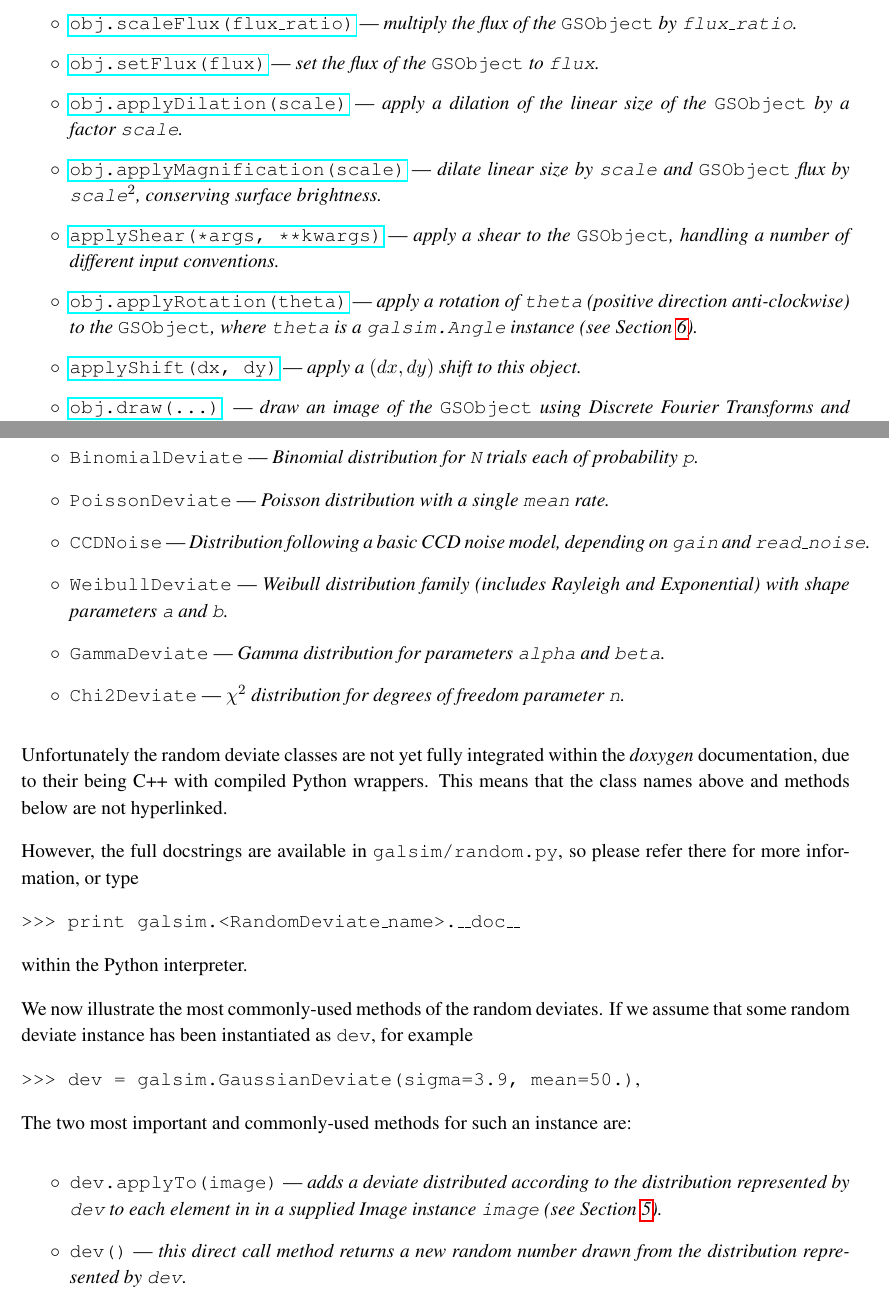
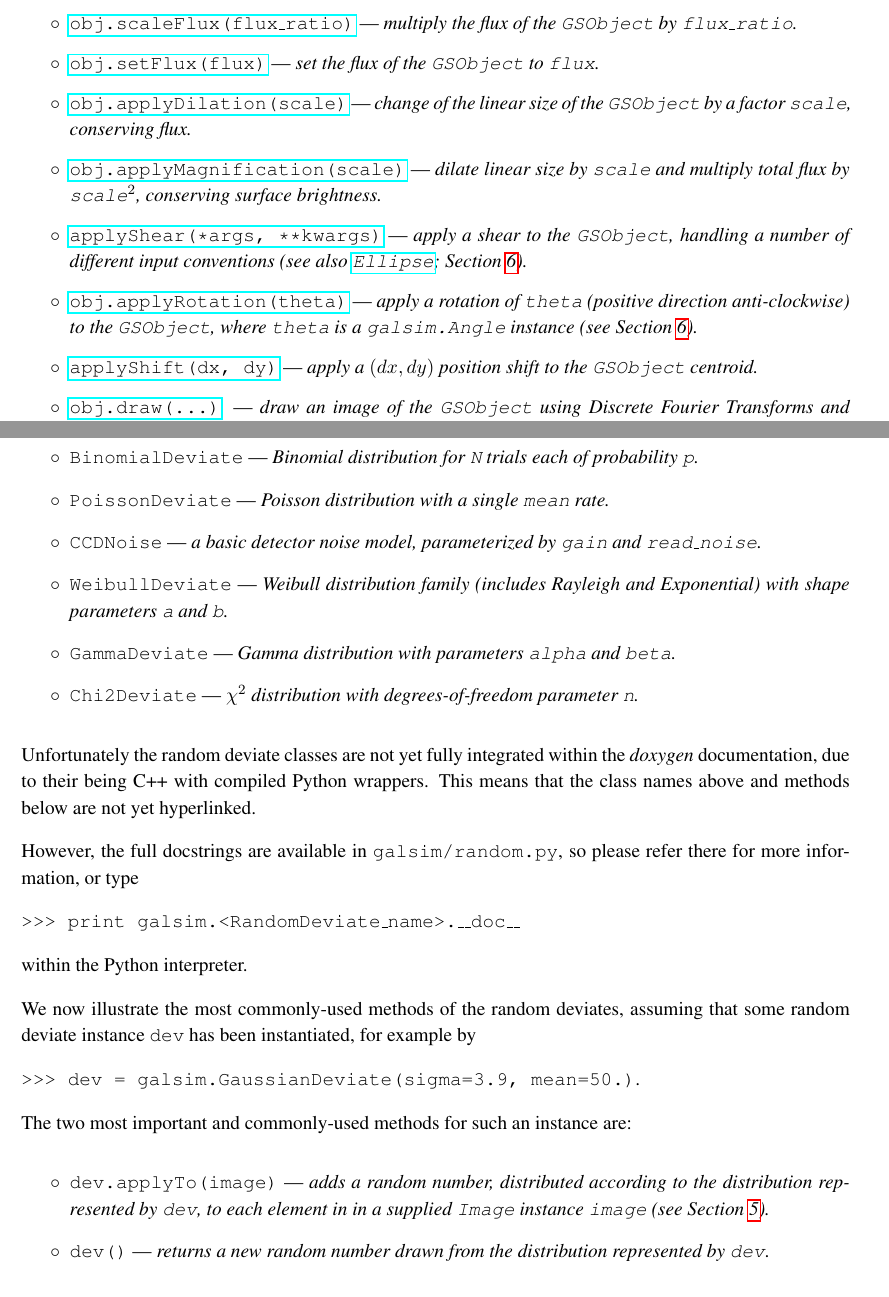
Before and after one commit to GalSim-developers/GalSim, a LaTeX paper (doc/ref/GalSim_Quick_Reference.tex): two parts of pages 3 and 4 of 6, joined at a grey line, cut so that both start at the same text. Compiled offline with pdfLaTeX.

Commit message:
tidied up and edits S3&S4 (#236)

```diff
--- a/doc/ref/GalSim_Quick_Reference.tex
+++ b/doc/ref/GalSim_Quick_Reference.tex
@@ -153,32 +153,35 @@ instance are:
 \item[$\circ$]\href{http://galsim-developers.github.com/GalSim/classgalsim_1_1base_1_1_g_s_object.html#af4193645a9af52e7d54a044cafec8ab9}{\texttt{obj.scaleFlux(flux\_ratio)}}
-  --- \emph{multiply the flux of the \gsobject~by \texttt{flux\_ratio}.}
+  --- \emph{multiply the flux of the \texttt{GSObject}~by \texttt{flux\_ratio}.}
 \item[$\circ$]
   \href{http://galsim-developers.github.com/GalSim/classgalsim_1_1base_1_1_g_s_object.html#a1993652591ddc802b734186391b28894}{\texttt{obj.setFlux(flux)}}
-    --- \emph{set the flux of the \gsobject~to \texttt{flux}.}
+    --- \emph{set the flux of the \texttt{GSObject}~to \texttt{flux}.}
 \item[$\circ$]
   \href{http://galsim-developers.github.com/GalSim/classgalsim_1_1base_1_1_g_s_object.html#a4301c73bbc1491ebb170e64c509cadd5}{\texttt{obj.applyDilation(scale)}}
-  --- \emph{apply a dilation of the linear size of the \gsobject~by a
-  factor \texttt{scale}.}
+  --- \emph{change of the linear size of the \texttt{GSObject}~by a
+    factor \texttt{scale}, conserving flux.}
 \item[$\circ$]
   \href{http://galsim-developers.github.com/GalSim/classgalsim_1_1base_1_1_g_s_object.html#a9d13b0238057f6d5d01f2681d91c09b0}{\texttt{obj.applyMagnification(scale)}}
-  --- \emph{dilate linear size by \texttt{scale} and \gsobject~flux by
+  --- \emph{dilate linear size by \texttt{scale} and multiply total flux by
   \texttt{scale}$^2$, conserving surface brightness.}
 \item[$\circ$]
   \href{http://galsim-developers.github.com/GalSim/classgalsim_1_1base_1_1_g_s_object.html#a85cc0094dcf470cfbff93d9830ab80bd}{\texttt{applyShear(*args,
       **kwargs)}}
-  --- \emph{apply a shear to the \gsobject, handling a number of different
-  input conventions.}
+  --- \emph{apply a shear to the \texttt{GSObject}, handling a number of different
+  input conventions (see also
+  \href{http://galsim-developers.github.com/GalSim/classgalsim_1_1ellipse_1_1_ellipse.html}{\texttt{Ellipse}};
+  Section \ref{sect:misc}).}
 \item[$\circ$]
   \href{http://galsim-developers.github.com/GalSim/classgalsim_1_1base_1_1_g_s_object.html#ad6236e3153f23f1201396369dd67f1c7}{\texttt{obj.applyRotation(theta)}}
   --- \emph{apply a rotation of \texttt{theta} (positive direction
-  anti-clockwise) to the \gsobject, where \texttt{theta} is a
+  anti-clockwise) to the \texttt{GSObject}, where \texttt{theta} is a
   \texttt{galsim.Angle} instance (see Section \ref{sect:misc}). }
 \item[$\circ$]
   \href{http://galsim-developers.github.com/GalSim/classgalsim_1_1base_1_1_g_s_object.html#a6b547741eeec4086de9abe227dae9325}{\texttt{applyShift(dx,
-      dy)}} --- \emph{apply a $(dx, dy)$ shift to this object.}
+      dy)}} --- \emph{apply a $(dx, dy)$ position shift to the
+    \texttt{GSObject} centroid.}
 \item[$\circ$]
   \href{http://galsim-developers.github.com/GalSim/classgalsim_1_1base_1_1_g_s_object.html#ae0b346a8b438dedbc7f60a52220869d8}{\texttt{obj.draw(...)}}
-  --- \emph{draw an image of the \gsobject~using Discrete Fourier
+  --- \emph{draw an image of the \texttt{GSObject}~using Discrete Fourier
   Transforms and interpolation to perform the image rendering.}
 \item[$\circ$]
   \href{http://galsim-developers.github.com/GalSim/classgalsim_1_1base_1_1_g_s_object.html#a42ac334d2840ba3fa832988e998beca0}{\texttt{obj.drawShoot(...)}}
@@ -217,25 +220,24 @@ with \texttt{mean} and standard deviation \texttt{sigma}.}
 \item[$\circ$] \texttt{PoissonDeviate} --- \emph{Poisson distribution
     with a single \texttt{mean} rate.}
 
-\item[$\circ$] \texttt{CCDNoise}  --- \emph{Distribution following a
-    basic CCD noise model, depending on \texttt{gain} and \texttt{read\_noise}.}
+\item[$\circ$] \texttt{CCDNoise}  --- \emph{a
+    basic detector noise model, parameterized by \texttt{gain} and \texttt{read\_noise}.}
 
 \item[$\circ$] \texttt{WeibullDeviate} --- \emph{Weibull distribution
     family (includes Rayleigh and Exponential) with shape parameters \texttt{a} and \texttt{b}.}
 
-\item[$\circ$] \texttt{GammaDeviate} --- \emph{Gamma distribution for
+\item[$\circ$] \texttt{GammaDeviate} --- \emph{Gamma distribution with
     parameters \texttt{alpha} and \texttt{beta}.}
 
 \item[$\circ$] \texttt{Chi2Deviate} --- \emph{$\chi^2$ distribution
-    for degrees of freedom parameter \texttt{n}.}
+    with degrees-of-freedom parameter \texttt{n}.}
 
 \end{itemize}
 
 Unfortunately the random deviate classes are not yet fully integrated within
 the \emph{doxygen} documentation, due to their being C++ with compiled
 Python wrappers.  This means that the class names above and methods
-below are not
-hyperlinked.
+below are not yet hyperlinked.
 
 However, the full docstrings are available in
 \texttt{galsim/random.py}, so please refer there for more information,
@@ -245,22 +247,22 @@ or type
 
 within the Python interpreter.
 
-We now illustrate the most commonly-used methods of the random deviates.
-If we assume that some random deviate instance
-has been instantiated as \texttt{dev},  for example
+We now illustrate the most commonly-used methods of the random
+deviates, assuming that some random deviate instance \texttt{dev}
+has been instantiated, for example by
 
-{\tt >>> dev = galsim.GaussianDeviate(sigma=3.9, mean=50.)},
+{\tt >>> dev = galsim.GaussianDeviate(sigma=3.9, mean=50.)}.
 
 The two most important and commonly-used methods for such an
 instance are:
 \begin{itemize}
 
-\item[$\circ$] \texttt{dev.applyTo(image)} --- \emph{adds a deviate
+\item[$\circ$] \texttt{dev.applyTo(image)} --- \emph{adds a random
+    number,
   distributed according to the distribution represented by
-\texttt{dev} to each element in in a supplied Image instance \texttt{image} (see Section \ref{sect:image}).}
+\texttt{dev}, to each element in in a supplied \texttt{Image} instance \texttt{image} (see Section \ref{sect:image}).}
 
-\item[$\circ$] \texttt{dev()} --- \emph{this direct call method
-    returns a new random number drawn from the distribution
+\item[$\circ$] \texttt{dev()} --- \emph{returns a new random number drawn from the distribution
     represented by \texttt{dev}}.
 
 \end{itemize}
```
Also changed, not shown: doc/GalSim_Quick_Reference.pdf, doc/ref/GalSim_Quick_Reference.tex (6 more changed lines).
